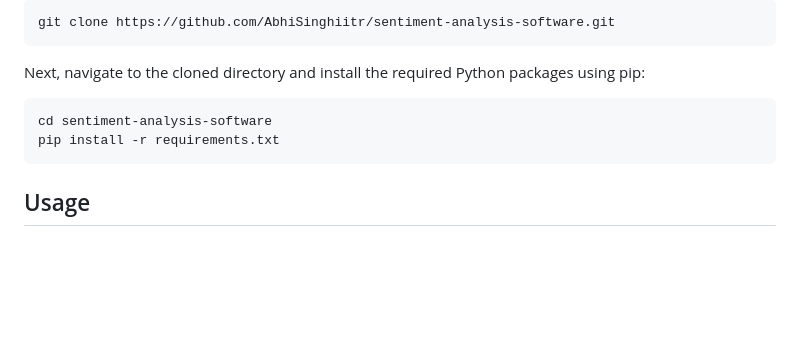
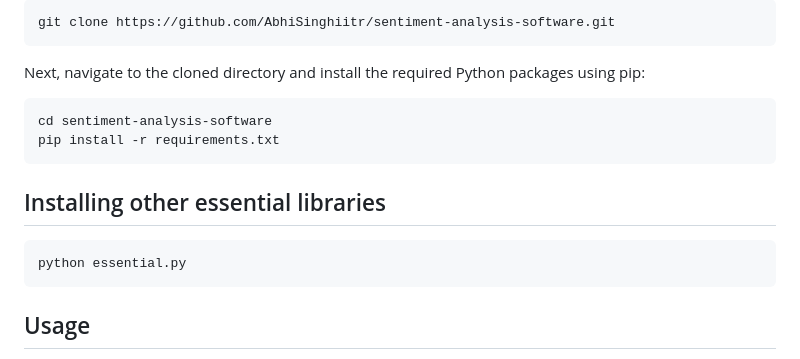
Before and after one commit to AbhiSinghiitr/sentiment-analysis-software, a Markdown page: README.md, the part around the change. Rendered like a GitHub page; blank space fills up the shorter version.

````diff
--- a/README.md
+++ b/README.md
@@ -26,6 +26,12 @@ Next, navigate to the cloned directory and install the required Python packages
 ```bash
 cd sentiment-analysis-software
 pip install -r requirements.txt
+```
+
+## Installing other essential libraries
+
+```bash
+python essential.py
 ```
 
 ## Usage
````
